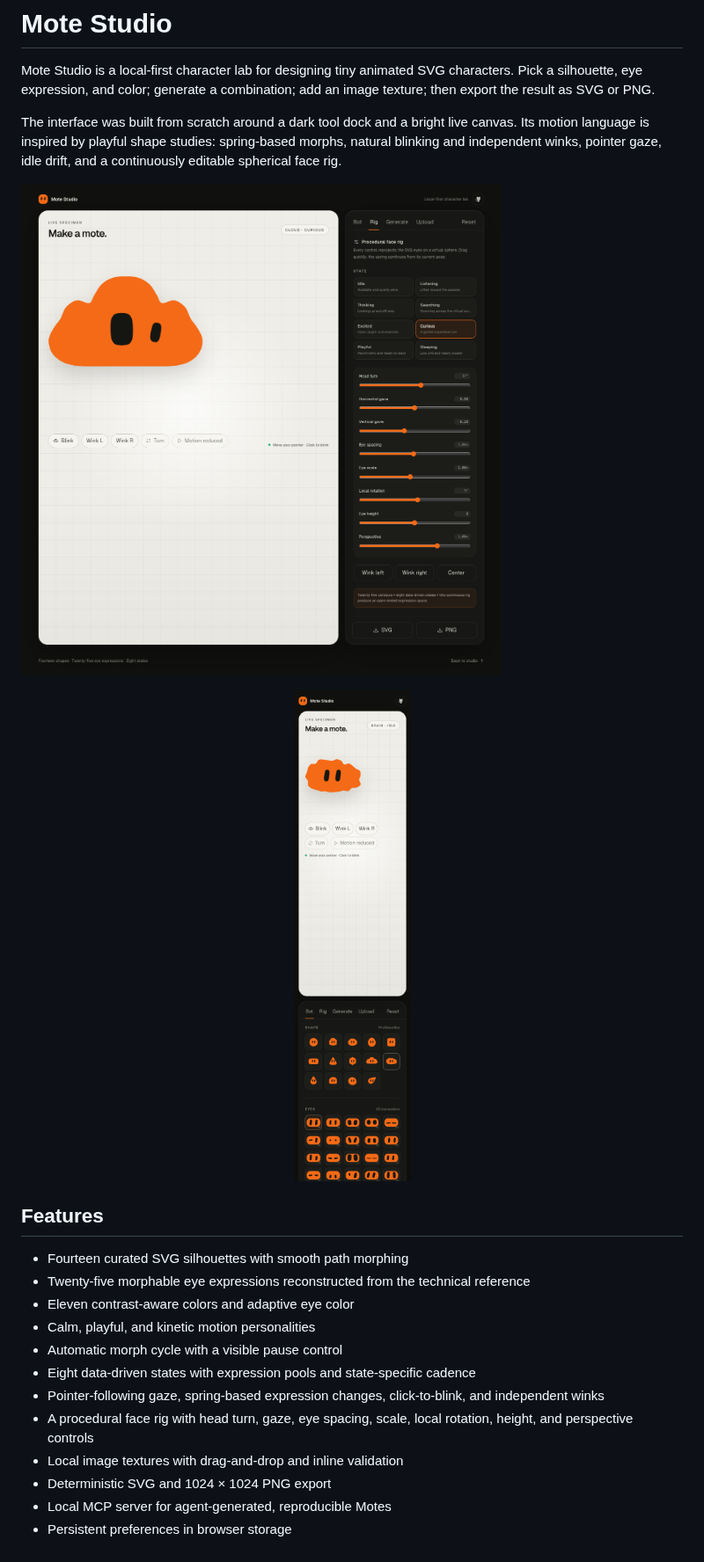
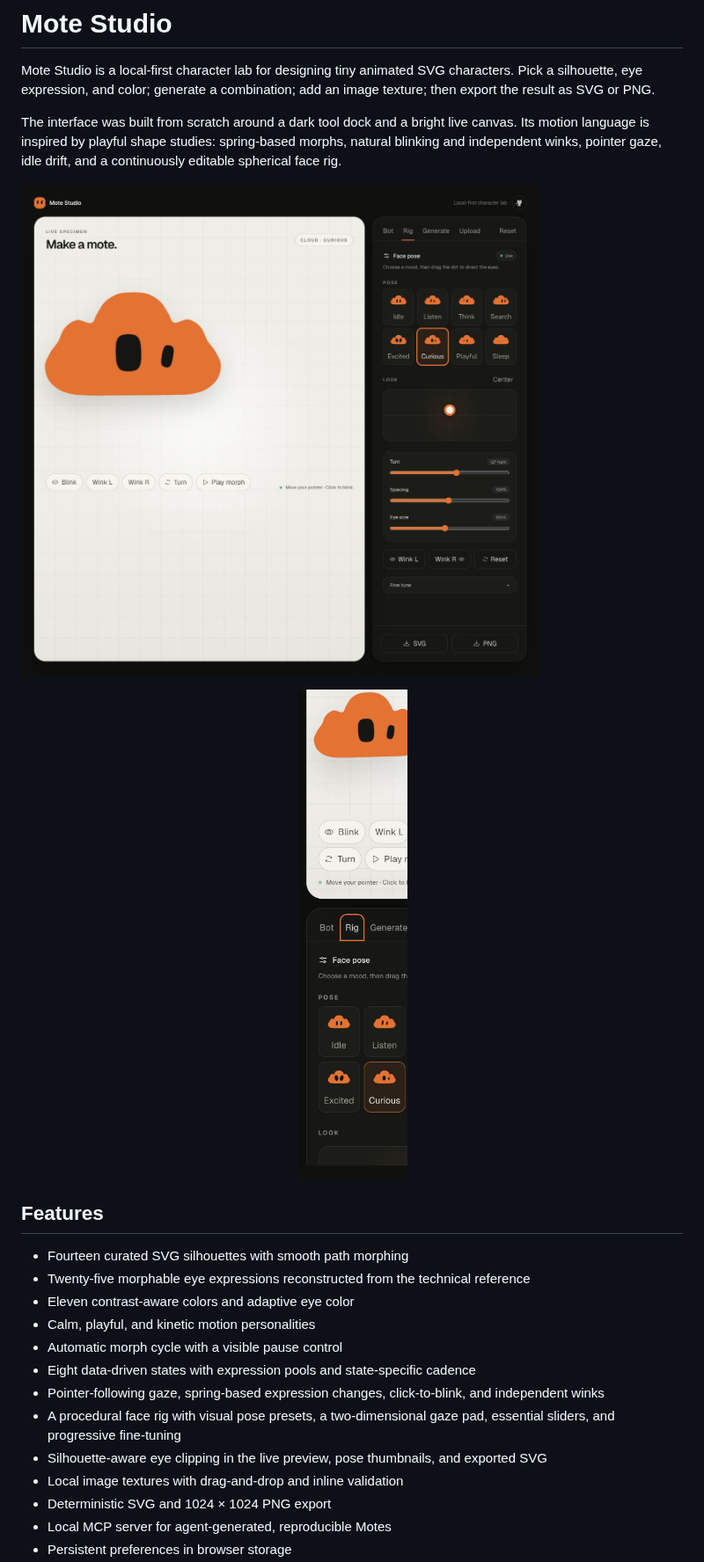
Before and after one commit to metaforismo/mote-studio, a Markdown page: README.md, the part around one of its changes. Shown at 88% size. GitHub-like rendering; pictures changed too: docs/screenshots/mote-studio-desktop.png, docs/screenshots/mote-studio-mobile.png.

Commit message:
fix: clip eyes and simplify face rig

```diff
--- a/README.md
+++ b/README.md
@@ -19,7 +19,8 @@ The interface was built from scratch around a dark tool dock and a bright live c
 - Automatic morph cycle with a visible pause control
 - Eight data-driven states with expression pools and state-specific cadence
 - Pointer-following gaze, spring-based expression changes, click-to-blink, and independent winks
-- A procedural face rig with head turn, gaze, eye spacing, scale, local rotation, height, and perspective controls
+- A procedural face rig with visual pose presets, a two-dimensional gaze pad, essential sliders, and progressive fine-tuning
+- Silhouette-aware eye clipping in the live preview, pose thumbnails, and exported SVG
 - Local image textures with drag-and-drop and inline validation
 - Deterministic SVG and 1024 × 1024 PNG export
 - Local MCP server for agent-generated, reproducible Motes
```
Also changed, not shown: other parts of README.md (+1 -1 lines), 7 other files.
